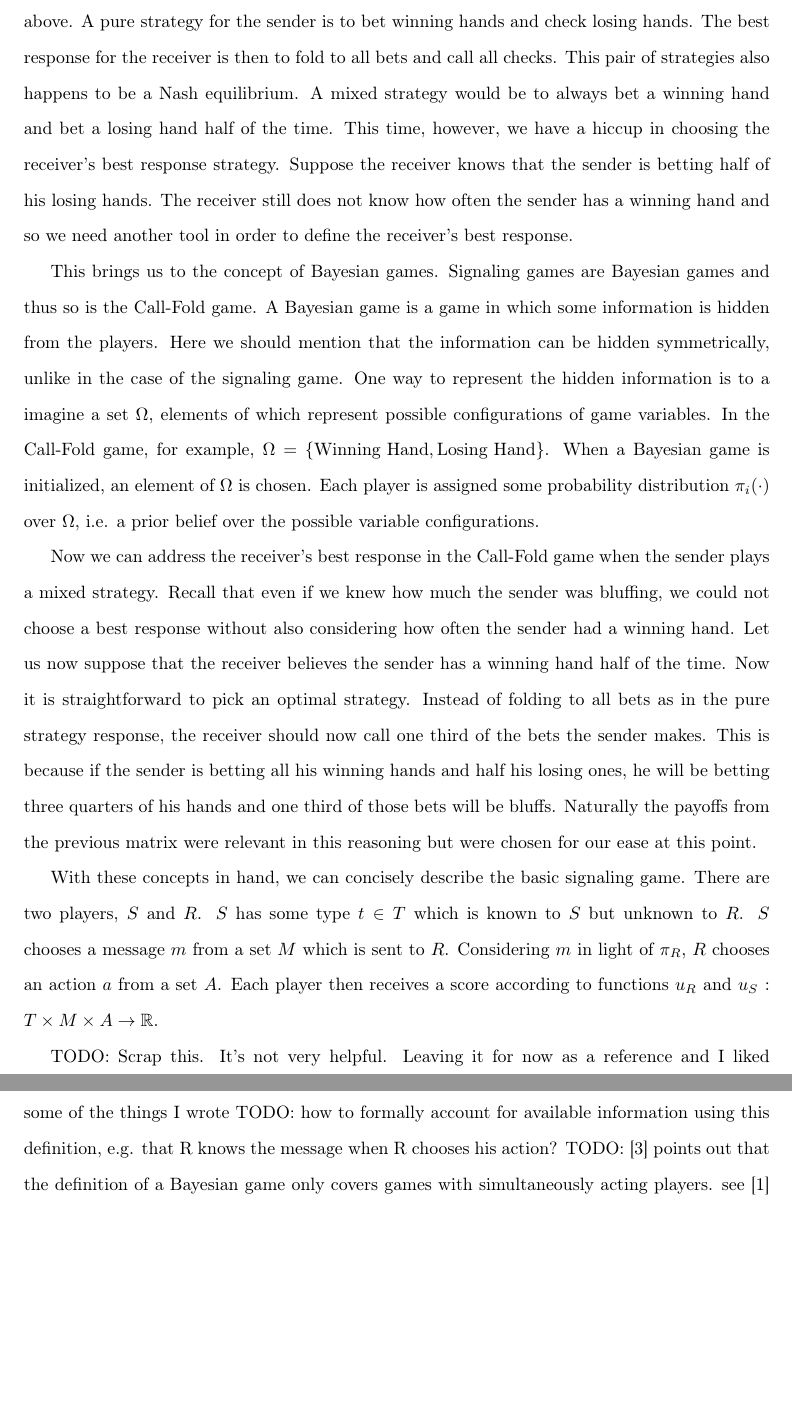
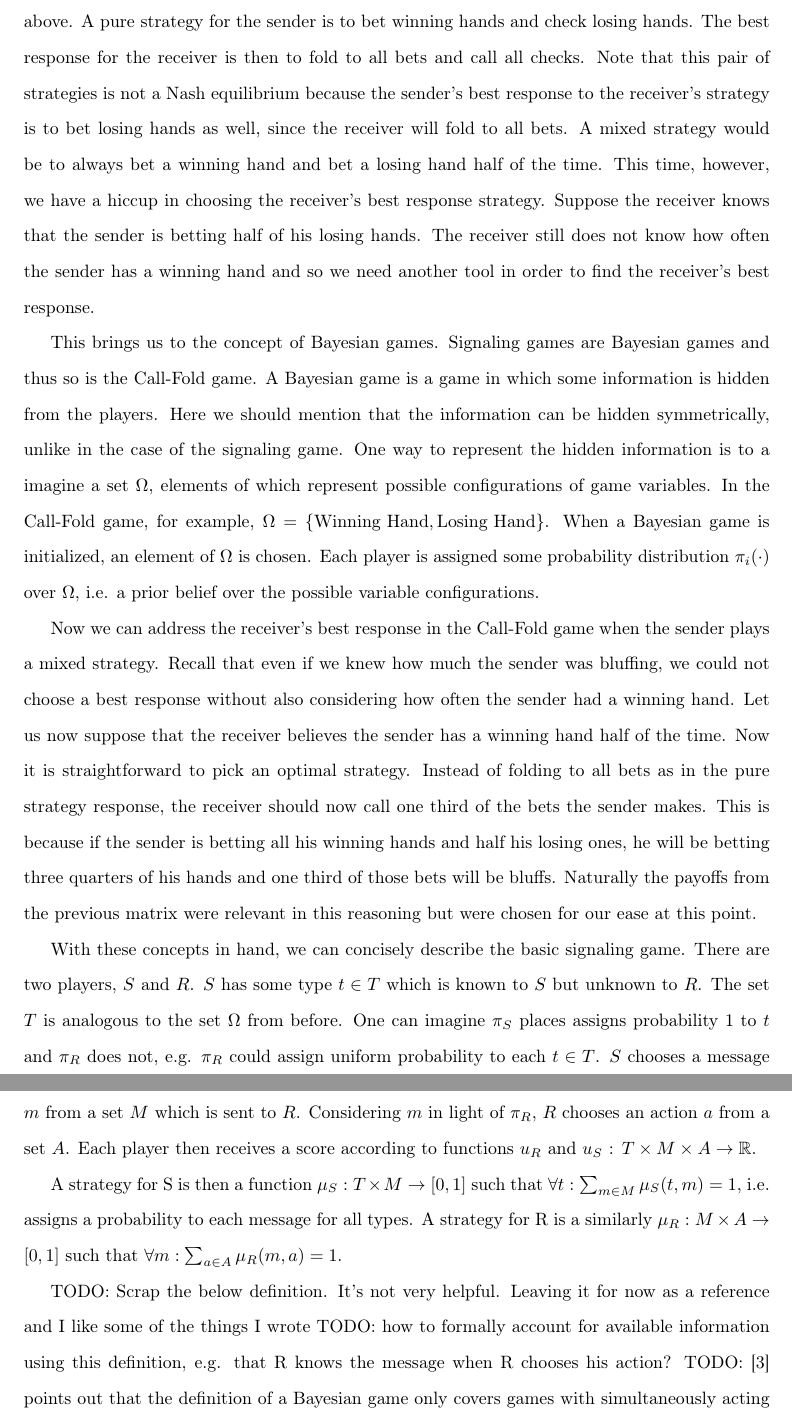
Before and after one commit to davemo88/sgadx, a LaTeX thesis (tesis.tex): two parts of pages 13 and 14 of 19, joined at a grey line, cut so that both start at the same text, the shorter picture padded with empty space. Compiled offline with pdfLaTeX.

Commit message:
some changes

```diff
--- a/tesis.tex
+++ b/tesis.tex
@@ -150,15 +150,17 @@ With a few examples to build our intuition, we will shortly give a mathematical
 
 These assumptions limit players' playable strategies, e.g. a player will not choose strategy A if it gives a lower score than strategy B, which brings us to the cornerstone of game theory: Nash equilibrium. A Nash equilibrium is a set of strategies for each player such that each player's score is maximized given the strategies of the others. Thus a Nash Equilibrium is akin to a solution of a game since it gives each player a strategy which cannot be improved given the strategies of the other players.
 
-It is important to note the different between pure and mixed strategies. A pure strategy is a deterministic strategy while a mixed strategy is probabilistic. Recall the Call-Fold game from above. A pure strategy for the sender is to bet winning hands and check losing hands. The best response for the receiver is then to fold to all bets and call all checks. This pair of strategies also happens to be a Nash equilibrium. A mixed strategy would be to always bet a winning hand and bet a losing hand half of the time. This time, however, we have a hiccup in choosing the receiver's best response strategy. Suppose the receiver knows that the sender is betting half of his losing hands. The receiver still does not know how often the sender has a winning hand and so we need another tool in order to define the receiver's best response.
+It is important to note the different between pure and mixed strategies. A pure strategy is a deterministic strategy while a mixed strategy is probabilistic. Recall the Call-Fold game from above. A pure strategy for the sender is to bet winning hands and check losing hands. The best response for the receiver is then to fold to all bets and call all checks. Note that this pair of strategies is not a Nash equilibrium because the sender's best response to the receiver's strategy is to bet losing hands as well, since the receiver will fold to all bets. A mixed strategy would be to always bet a winning hand and bet a losing hand half of the time. This time, however, we have a hiccup in choosing the receiver's best response strategy. Suppose the receiver knows that the sender is betting half of his losing hands. The receiver still does not know how often the sender has a winning hand and so we need another tool in order to find the receiver's best response.
 
 This brings us to the concept of Bayesian games. Signaling games are Bayesian games and thus so is the Call-Fold game. A Bayesian game is a game in which some information is hidden from the players. Here we should mention that the information can be hidden symmetrically, unlike in the case of the signaling game. One way to represent the hidden information is to a imagine a set $\Omega$, elements of which represent possible configurations of game variables. In the Call-Fold game, for example, $\Omega = \{\text{Winning Hand}, \text{Losing Hand}\}$. When a Bayesian game is initialized, an element of $\Omega$ is chosen. Each player is assigned some probability distribution $\pi_{i}(\cdot)$ over $\Omega$, i.e. a prior belief over the possible variable configurations.
 
 Now we can address the receiver's best response in the Call-Fold game when the sender plays a mixed strategy. Recall that even if we knew how much the sender was bluffing, we could not choose a best response without also considering how often the sender had a winning hand. Let us now suppose that the receiver believes the sender has a winning hand half of the time. Now it is straightforward to pick an optimal strategy. Instead of folding to all bets as in the pure strategy response, the receiver should now call one third of the bets the sender makes. This is because if the sender is betting all his winning hands and half his losing ones, he will be betting three quarters of his hands and one third of those bets will be bluffs. Naturally the payoffs from the previous matrix were relevant in this reasoning but were chosen for our ease at this point.
 
-With these concepts in hand, we can concisely describe the basic signaling game. There are two players, $S$ and $R$. $S$ has some type $t \in T$ which is known to $S$ but unknown to $R$. $S$ chooses a message $m$ from a set $M$ which is sent to $R$. Considering $m$ in light of $\pi_R$, $R$ chooses an action $a$ from a set $A$. Each player then receives a score according to functions $u_R$ and $u_S$ : $T \times M \times A \to \mathbb{R}$.
+With these concepts in hand, we can concisely describe the basic signaling game. There are two players, $S$ and $R$. $S$ has some type $t \in T$ which is known to $S$ but unknown to $R$. The set $T$ is analogous to the set $\Omega$ from before. One can imagine $\pi_{S}$ places assigns probability 1 to $t$ and $\pi_{R}$ does not, e.g. $\pi_{R}$ could assign uniform probability to each $t \in T$. $S$ chooses a message $m$ from a set $M$ which is sent to $R$. Considering $m$ in light of $\pi_R$, $R$ chooses an action $a$ from a set $A$. Each player then receives a score according to functions $u_R$ and $u_S$ : $T \times M \times A \to \mathbb{R}$.
 
-TODO: Scrap this. It's not very helpful. Leaving it for now as a reference and I liked some of the things I wrote
+A strategy for S is then a function $\mu_{S}: T \times M \to [0,1]$ such that $\forall t: \sum_{m \in M} \mu_{S}(t, m) = 1$, i.e. assigns a probability to each message for all types. A strategy for R is a similarly $\mu_{R} : M \times A \to [0,1]$ such that $\forall m: \sum_{a \in A} \mu_{R}(m,a) = 1$.
+
+TODO: Scrap the below definition. It's not very helpful. Leaving it for now as a reference and I like some of the things I wrote
 TODO: how to formally account for available information using this definition, e.g. that R knows the message when R chooses his action?
 TODO: \cite{nurmi1} points out that the definition of a Bayesian game only covers games with simultaneously acting players. see \cite{fudenberg1} for perhaps a better formal definition.
 
```
Also changed, not shown: tesis.pdf, tesis.tex (15 more changed lines).
